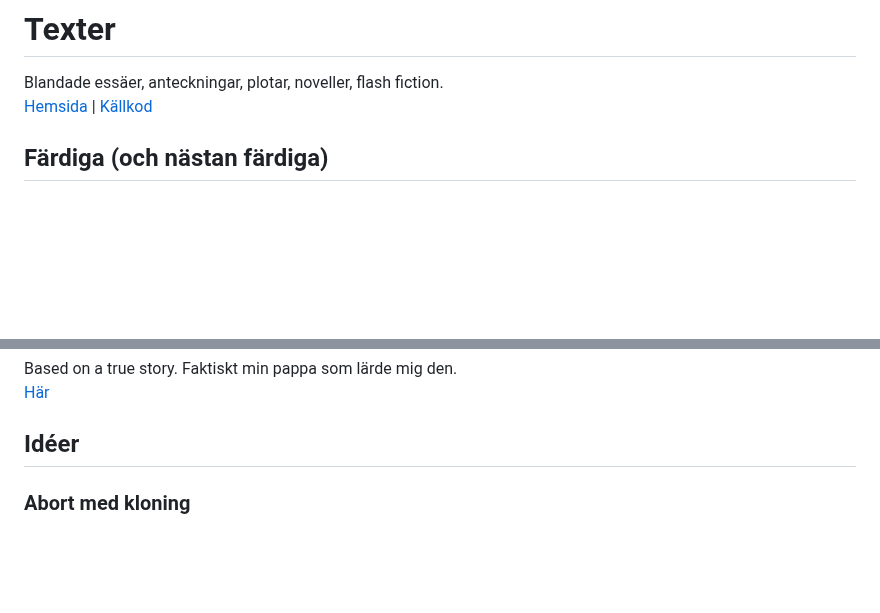
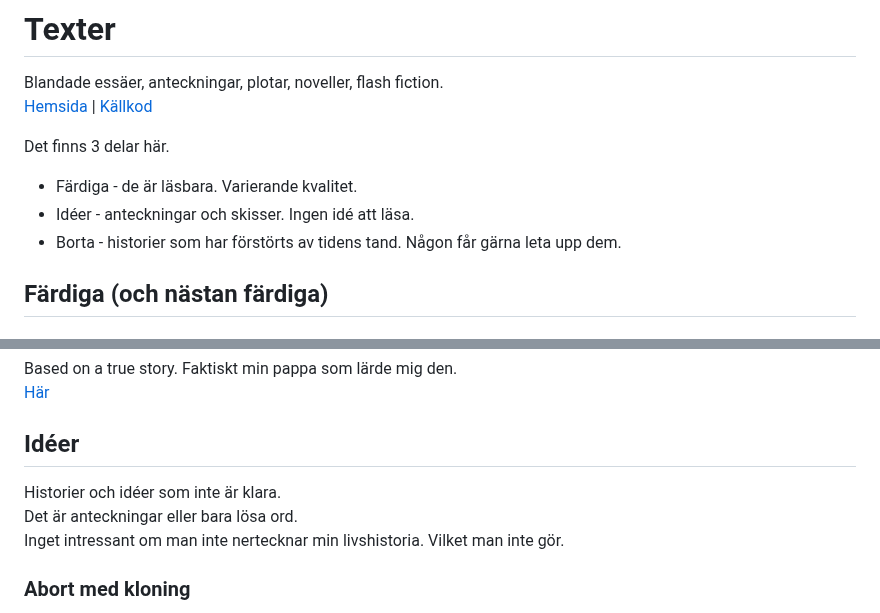
Before and after one commit to LosManos/Writing, a Markdown page: README.md, 2 parts joined by grey strips. Rendered like a GitHub page; blank space fills up the shorter version.

Commit message:
Lite mer kommentarer i readmen.

```diff
--- a/README.md
+++ b/README.md
@@ -1,6 +1,11 @@
 # Texter
 Blandade essäer, anteckningar, plotar, noveller, flash fiction.
 [Hemsida](https://losmanos.github.io/Writing/) | [Källkod](https://github.com/losmanos/writing)
+
+Det finns 3 delar här.
+* Färdiga - de är läsbara. Varierande kvalitet.
+* Idéer - anteckningar och skisser. Ingen idé att läsa.
+* Borta - historier som har förstörts av tidens tand. Någon får gärna leta upp dem.
 
 ## Färdiga (och nästan färdiga)
 
@@ -141,6 +146,9 @@ Based on a true story. Faktiskt min pappa som lärde mig den.
 [Här](fardiga/ol/ol.html)
 
 ## Idéer
+Historier och idéer som inte är klara.
+Det är anteckningar eller bara lösa ord.
+Inget intressant om man inte nertecknar min livshistoria. Vilket man inte gör.
 
 ### Abort med kloning
 Om man dödar någon som är klonad, är det ett mord. Lägg till komplexiteten kring aborter. Åsiktskonflikt någon?
```
